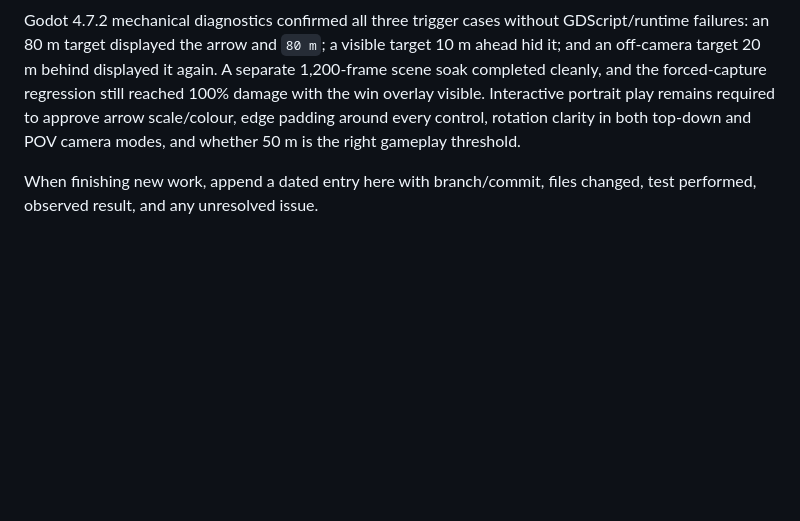
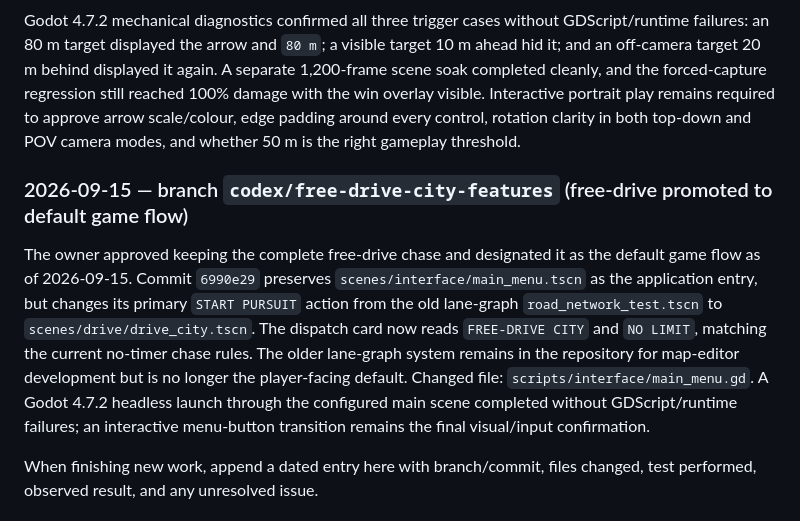
Before and after one commit to deestiles/CTT, a Markdown page: PROJECT_GUIDE.md, the part around the change. GitHub-like rendering; blank space fills up the shorter version.

Commit message:
Document free-drive default flow

```diff
--- a/PROJECT_GUIDE.md
+++ b/PROJECT_GUIDE.md
@@ -298,6 +298,10 @@ Commit `a497a70` adds a portrait-safe directional HUD cue for the map-wide chase
 
 Godot 4.7.2 mechanical diagnostics confirmed all three trigger cases without GDScript/runtime failures: an 80 m target displayed the arrow and `80 m`; a visible target 10 m ahead hid it; and an off-camera target 20 m behind displayed it again. A separate 1,200-frame scene soak completed cleanly, and the forced-capture regression still reached 100% damage with the win overlay visible. Interactive portrait play remains required to approve arrow scale/colour, edge padding around every control, rotation clarity in both top-down and POV camera modes, and whether 50 m is the right gameplay threshold.
 
+### 2026-09-15 — branch `codex/free-drive-city-features` (free-drive promoted to default game flow)
+
+The owner approved keeping the complete free-drive chase and designated it as the default game flow as of 2026-09-15. Commit `6990e29` preserves `scenes/interface/main_menu.tscn` as the application entry, but changes its primary `START PURSUIT` action from the old lane-graph `road_network_test.tscn` to `scenes/drive/drive_city.tscn`. The dispatch card now reads `FREE-DRIVE CITY` and `NO LIMIT`, matching the current no-timer chase rules. The older lane-graph system remains in the repository for map-editor development but is no longer the player-facing default. Changed file: `scripts/interface/main_menu.gd`. A Godot 4.7.2 headless launch through the configured main scene completed without GDScript/runtime failures; an interactive menu-button transition remains the final visual/input confirmation.
+
 When finishing new work, append a dated entry here with branch/commit, files changed, test performed, observed result, and any unresolved issue.
 
 ## Claude onboarding prompt
```
